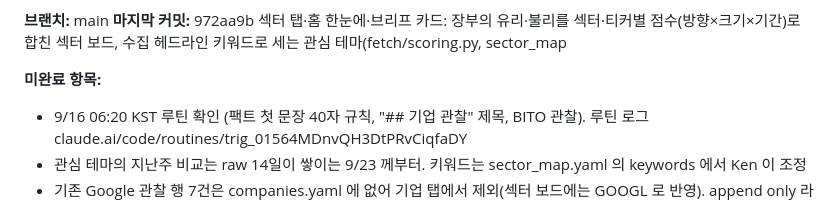
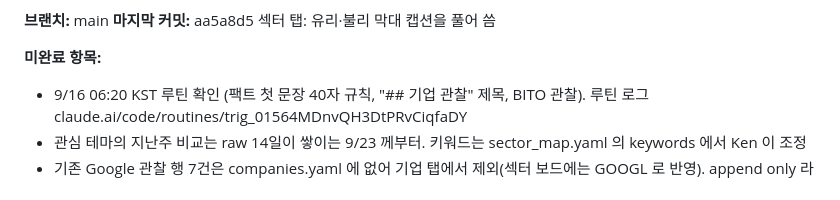
Before and after one commit to yukiadada/radar, a Markdown page: CLAUDE.md, the part around one of its changes. Drawn GitHub-style.

Commit message:
docs: session log 2026-09-16 (2) — 섹터 막대 캡션 (로그는 로컬 보관)
Co-Authored-By: Claude Fable 5.1 <noreply@anthropic.com>

```diff
--- a/CLAUDE.md
+++ b/CLAUDE.md
@@ -169,6 +169,6 @@ site/                      웹페이지. build.py 가 briefs·ledger·framework
 
 **브랜치:** main
-**마지막 커밋:** 972aa9b 섹터 탭·홈 한눈에·브리프 카드: 장부의 유리·불리를 섹터·티커별 점수(방향×크기×기간)로 합친 섹터 보드, 수집 헤드라인 키워드로 세는 관심 테마(fetch/scoring.py, sector_map
+**마지막 커밋:** aa5a8d5 섹터 탭: 유리·불리 막대 캡션을 풀어 씀
 
 **미완료 항목:**
 - 9/16 06:20 KST 루틴 확인 (팩트 첫 문장 40자 규칙, "## 기업 관찰" 제목, BITO 관찰). 루틴 로그 claude.ai/code/routines/trig_01564MDnvQH3DtPRvCiqfaDY
```
Also changed, not shown: other parts of CLAUDE.md (+1 -1 lines).
